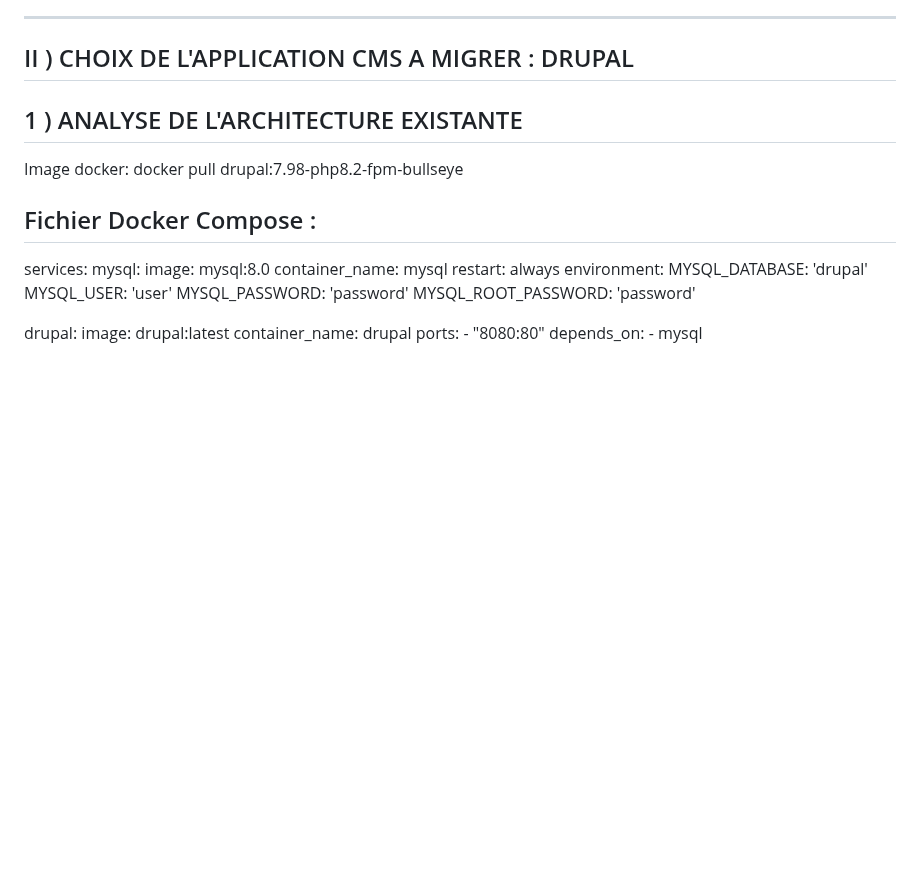
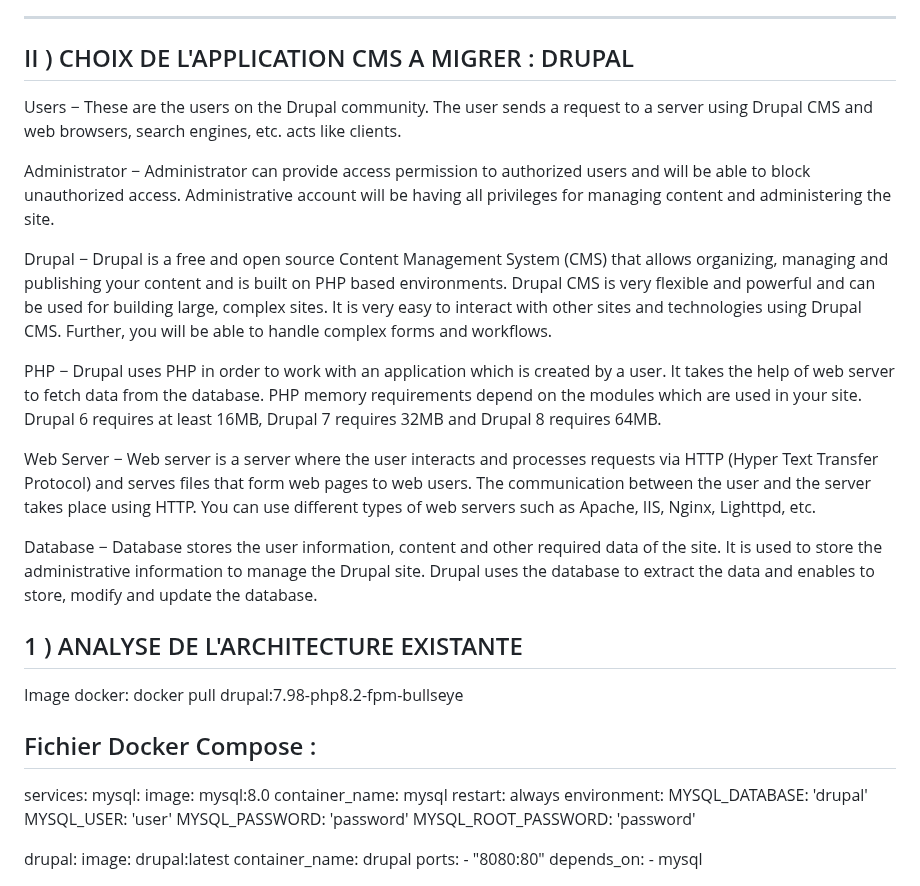
Before and after one commit to pittour/ProjectBGroup2, a Markdown page: README.md, the part around the change. Drawn GitHub-style; blank space fills up the shorter version.

```diff
--- a/README.md
+++ b/README.md
@@ -175,6 +175,20 @@ Un monolithe se compose d’un seul serveur où se déroulent tous les appels et
 
 ## II ) CHOIX DE L'APPLICATION CMS A MIGRER : DRUPAL
 
+
+
+Users − These are the users on the Drupal community. The user sends a request to a server using Drupal CMS and web browsers, search engines, etc. acts like clients.
+
+Administrator − Administrator can provide access permission to authorized users and will be able to block unauthorized access. Administrative account will be having all privileges for managing content and administering the site.
+
+Drupal − Drupal is a free and open source Content Management System (CMS) that allows organizing, managing and publishing your content and is built on PHP based environments. Drupal CMS is very flexible and powerful and can be used for building large, complex sites. It is very easy to interact with other sites and technologies using Drupal CMS. Further, you will be able to handle complex forms and workflows.
+
+PHP − Drupal uses PHP in order to work with an application which is created by a user. It takes the help of web server to fetch data from the database. PHP memory requirements depend on the modules which are used in your site. Drupal 6 requires at least 16MB, Drupal 7 requires 32MB and Drupal 8 requires 64MB.
+
+Web Server − Web server is a server where the user interacts and processes requests via HTTP (Hyper Text Transfer Protocol) and serves files that form web pages to web users. The communication between the user and the server takes place using HTTP. You can use different types of web servers such as Apache, IIS, Nginx, Lighttpd, etc.
+
+Database − Database stores the user information, content and other required data of the site. It is used to store the administrative information to manage the Drupal site. Drupal uses the database to extract the data and enables to store, modify and update the database.
+
 ## 1 ) ANALYSE DE L'ARCHITECTURE EXISTANTE
 
 Image docker: docker pull drupal:7.98-php8.2-fpm-bullseye
```
